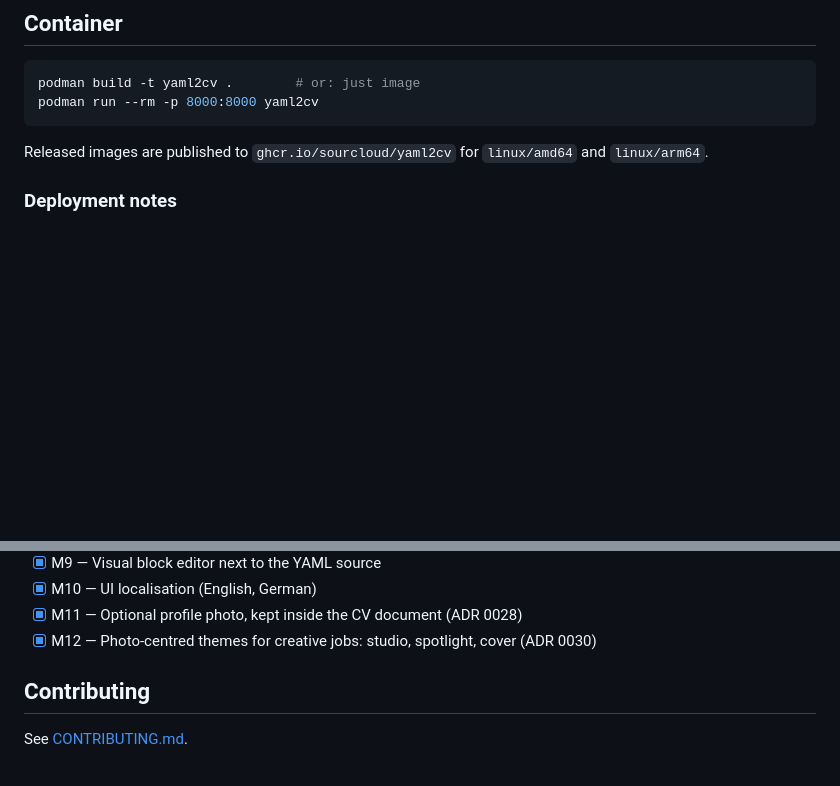
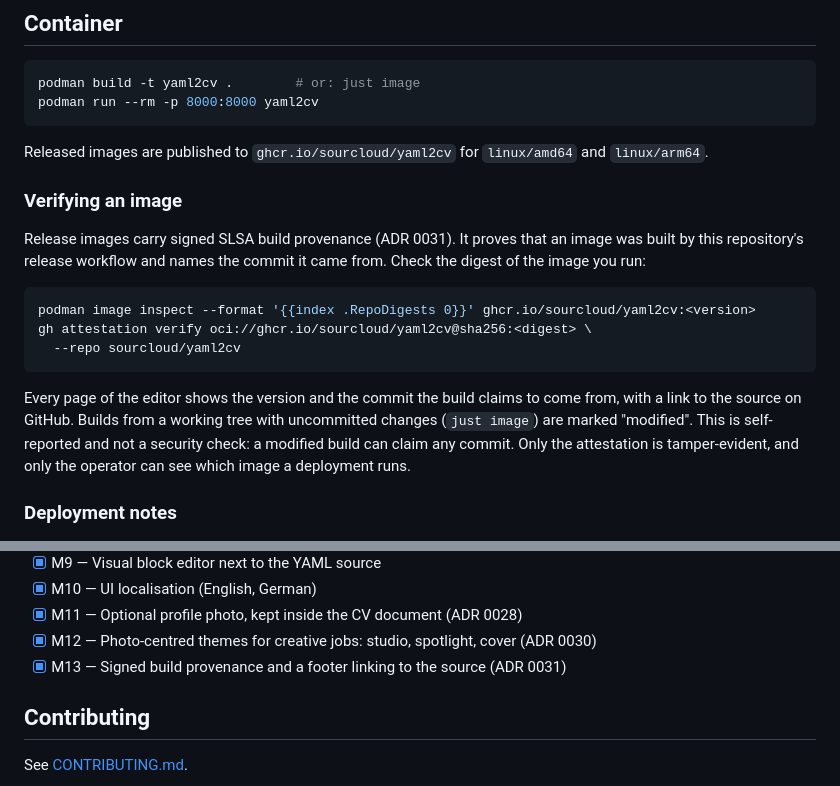
Before and after one commit to sourcloud/yaml2cv, a Markdown page: README.md, 2 parts joined by grey strips. GitHub-like rendering; blank space fills up the shorter version.

Commit message:
docs: explain how to verify an image and the build footer
Co-Authored-By: Claude Opus 5.5 <noreply@anthropic.com>

````diff
--- a/README.md
+++ b/README.md
@@ -104,6 +104,25 @@ podman run --rm -p 8000:8000 yaml2cv
 
 Released images are published to `ghcr.io/sourcloud/yaml2cv` for
 `linux/amd64` and `linux/arm64`.
+
+### Verifying an image
+
+Release images carry signed SLSA build provenance (ADR 0031). It proves that
+an image was built by this repository's release workflow and names the
+commit it came from. Check the digest of the image you run:
+
+```sh
+podman image inspect --format '{{index .RepoDigests 0}}' ghcr.io/sourcloud/yaml2cv:<version>
+gh attestation verify oci://ghcr.io/sourcloud/yaml2cv@sha256:<digest> \
+  --repo sourcloud/yaml2cv
+```
+
+Every page of the editor shows the version and the commit the build claims
+to come from, with a link to the source on GitHub. Builds from a working
+tree with uncommitted changes (`just image`) are marked "modified". This is
+self-reported and not a security check: a modified build can claim any
+commit. Only the attestation is tamper-evident, and only the operator can
+see which image a deployment runs.
 
 ### Deployment notes
 
@@ -220,6 +239,8 @@ can reach. The format is documented in
 - [x] M11 — Optional profile photo, kept inside the CV document (ADR 0028)
 - [x] M12 — Photo-centred themes for creative jobs: studio, spotlight, cover
   (ADR 0030)
+- [x] M13 — Signed build provenance and a footer linking to the source
+  (ADR 0031)
 
 ## Contributing
 
````
Also changed, not shown: docs/adr/README.md (+1 -0 lines).
